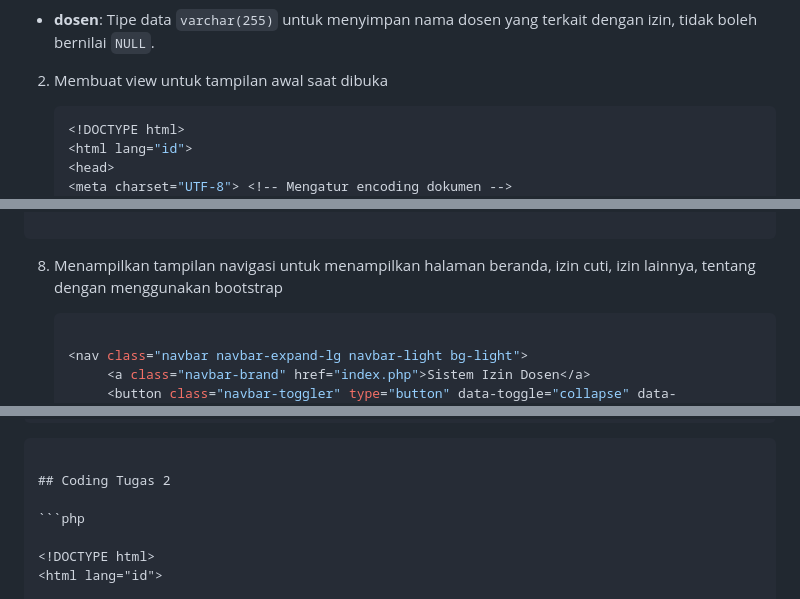
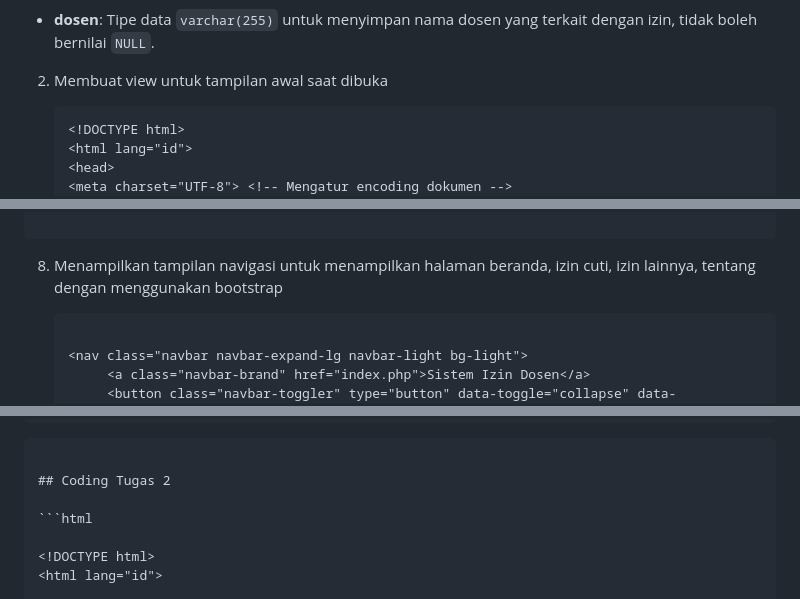
Before and after one commit to EkaWulanY/Prak_Web2_Tugas2, a Markdown page: README.md, 3 parts joined by grey strips. Drawn GitHub-style.

````diff
--- a/README.md
+++ b/README.md
@@ -57,7 +57,7 @@ Studi Kasus yang di dapatkan berupa izin ketidakhadiran pegawai
 
 2. Membuat view untuk tampilan awal saat dibuka
 
-   ```php
+   ```html
    <!DOCTYPE html>
    <html lang="id">
    <head>
@@ -290,7 +290,7 @@ $tentang = isset($_GET['tentang']) ? true : false;
 ```
 8. Menampilkan tampilan navigasi untuk menampilkan halaman beranda, izin cuti, izin lainnya, tentang dengan menggunakan bootstrap
 
-   ```php
+   ```html
 
    <nav class="navbar navbar-expand-lg navbar-light bg-light">
         <a class="navbar-brand" href="index.php">Sistem Izin Dosen</a>
@@ -403,7 +403,7 @@ $tentang = isset($_GET['tentang']) ? true : false;
 
 ## Coding Tugas 2
 
-```php
+```html
 
 <!DOCTYPE html>
 <html lang="id">
````
Also changed, not shown: other parts of README.md (+1 -0 lines).
